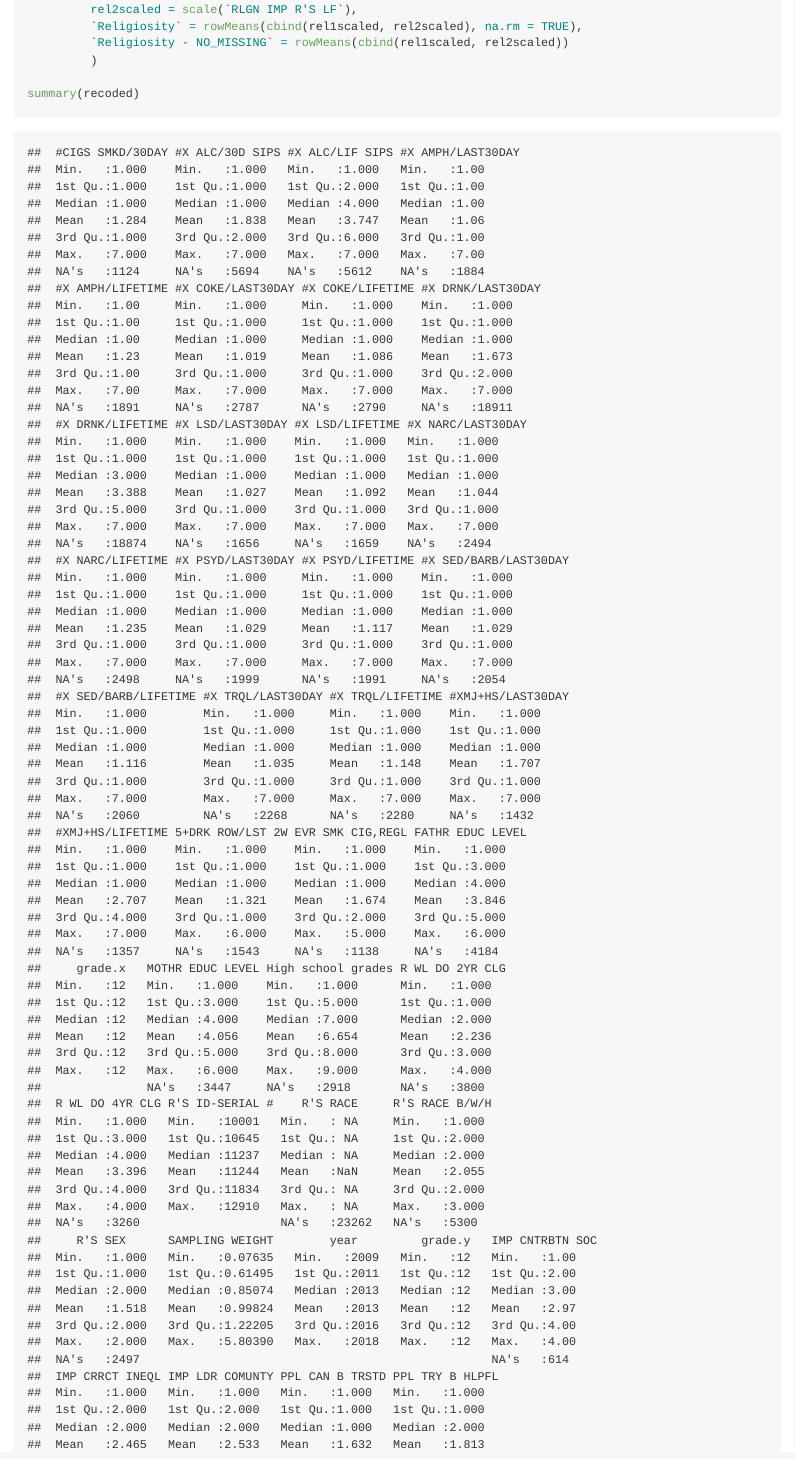
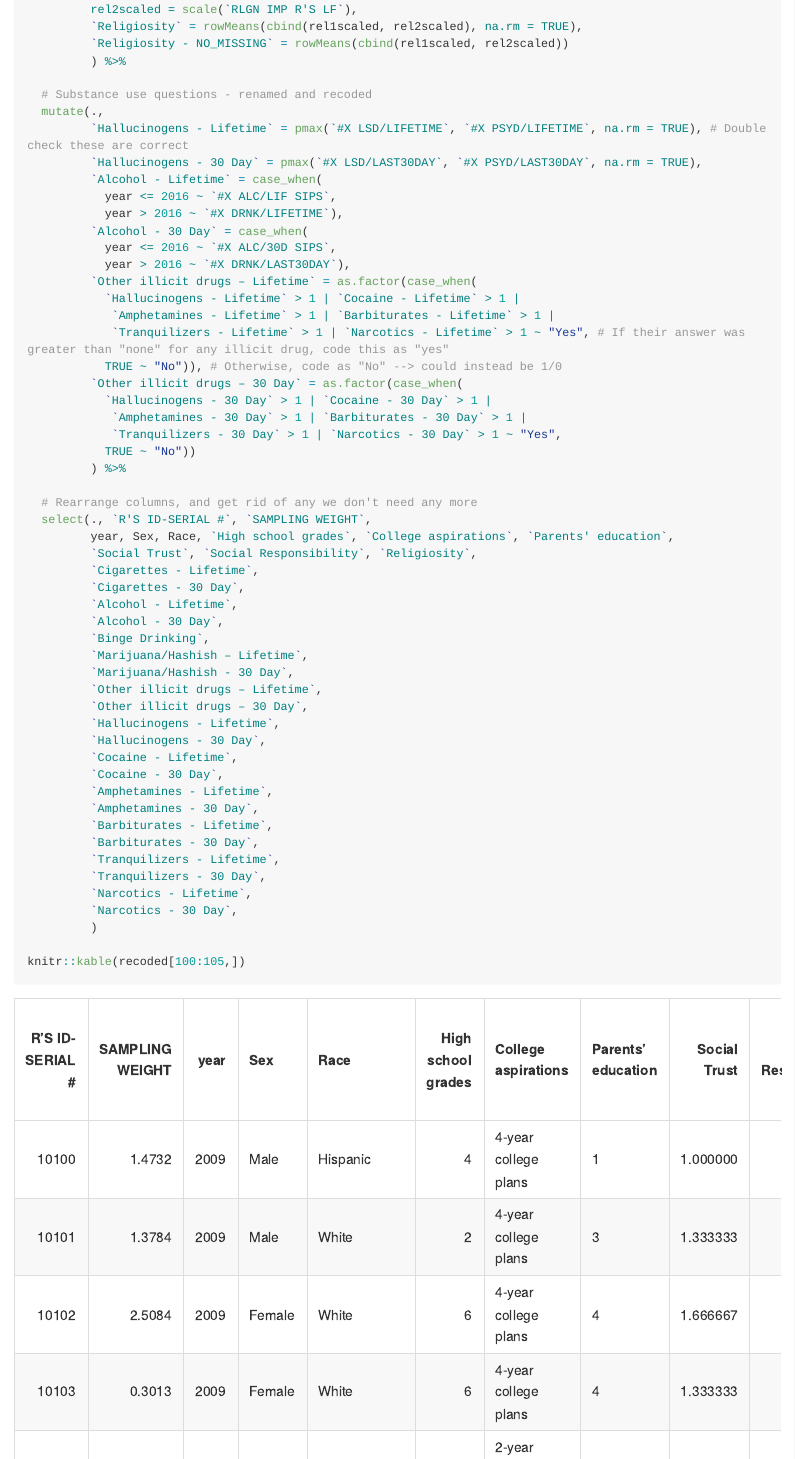
Before and after one commit to asinghamgoodwin/MonitoringTheFuture, an R Markdown document (Community_attachment.Rmd): the page in a window 1100 px wide, from 7240 px down before the commit and from 5840 px down after it, so that both start at the same text. The pictures show the output file Community_attachment.md that the author committed with the source, drawn offline in the style of GitHub; folded parts are opened; long lines of code are wrapped.

Commit message:
recode substance use variables

```diff
--- a/Community_attachment.Rmd
+++ b/Community_attachment.Rmd
@@ -255,5 +272,55 @@ recoded = raw_data_combined %>%
          rel2scaled = scale(`RLGN IMP R'S LF`),
          `Religiosity` = rowMeans(cbind(rel1scaled, rel2scaled), na.rm = TRUE),
          `Religiosity - NO_MISSING` = rowMeans(cbind(rel1scaled, rel2scaled))
+         ) %>%
+
+  # Substance use questions - renamed and recoded
+  mutate(.,
+         `Hallucinogens - Lifetime` = pmax(`#X LSD/LIFETIME`, `#X PSYD/LIFETIME`, na.rm = TRUE), # Double check these are correct
+         `Hallucinogens - 30 Day` = pmax(`#X LSD/LAST30DAY`, `#X PSYD/LAST30DAY`, na.rm = TRUE),
+         `Alcohol - Lifetime` = case_when(
+           year <= 2016 ~ `#X ALC/LIF SIPS`,
+           year > 2016 ~ `#X DRNK/LIFETIME`),
+         `Alcohol - 30 Day` = case_when(
+           year <= 2016 ~ `#X ALC/30D SIPS`,
+           year > 2016 ~ `#X DRNK/LAST30DAY`),
+         `Other illicit drugs – Lifetime` = as.factor(case_when(
+           `Hallucinogens - Lifetime` > 1 | `Cocaine - Lifetime` > 1 |
+            `Amphetamines - Lifetime` > 1 | `Barbiturates - Lifetime` > 1 |
+            `Tranquilizers - Lifetime` > 1 | `Narcotics - Lifetime` > 1 ~ "Yes", # If their answer was greater than "none" for any illicit drug, code this as "yes"
+           TRUE ~ "No")), # Otherwise, code as "No" --> could instead be 1/0
+         `Other illicit drugs – 30 Day` = as.factor(case_when(
+           `Hallucinogens - 30 Day` > 1 | `Cocaine - 30 Day` > 1 |
+            `Amphetamines - 30 Day` > 1 | `Barbiturates - 30 Day` > 1 |
+            `Tranquilizers - 30 Day` > 1 | `Narcotics - 30 Day` > 1 ~ "Yes",
+           TRUE ~ "No"))
+         ) %>%
+
+  # Rearrange columns, and get rid of any we don't need any more
+  select(., `R'S ID-SERIAL #`, `SAMPLING WEIGHT`,
+         year, Sex, Race, `High school grades`, `College aspirations`, `Parents' education`,
+         `Social Trust`, `Social Responsibility`, `Religiosity`,
+         `Cigarettes - Lifetime`,
+         `Cigarettes - 30 Day`,
+         `Alcohol - Lifetime`,
+         `Alcohol - 30 Day`,
+         `Binge Drinking`,
+         `Marijuana/Hashish – Lifetime`,
+         `Marijuana/Hashish - 30 Day`,
+         `Other illicit drugs – Lifetime`,
+         `Other illicit drugs – 30 Day`,
+         `Hallucinogens - Lifetime`,
+         `Hallucinogens - 30 Day`,
+         `Cocaine - Lifetime`,
+         `Cocaine - 30 Day`,
+         `Amphetamines - Lifetime`,
+         `Amphetamines - 30 Day`,
+         `Barbiturates - Lifetime`,
+         `Barbiturates - 30 Day`,
+         `Tranquilizers - Lifetime`,
+         `Tranquilizers - 30 Day`,
+         `Narcotics - Lifetime`,
+         `Narcotics - 30 Day`,
          )
 
+knitr::kable(recoded[100:105,])
```
Also changed, not shown: Community_attachment.md, Community_attachment.Rmd (29 more changed lines).
